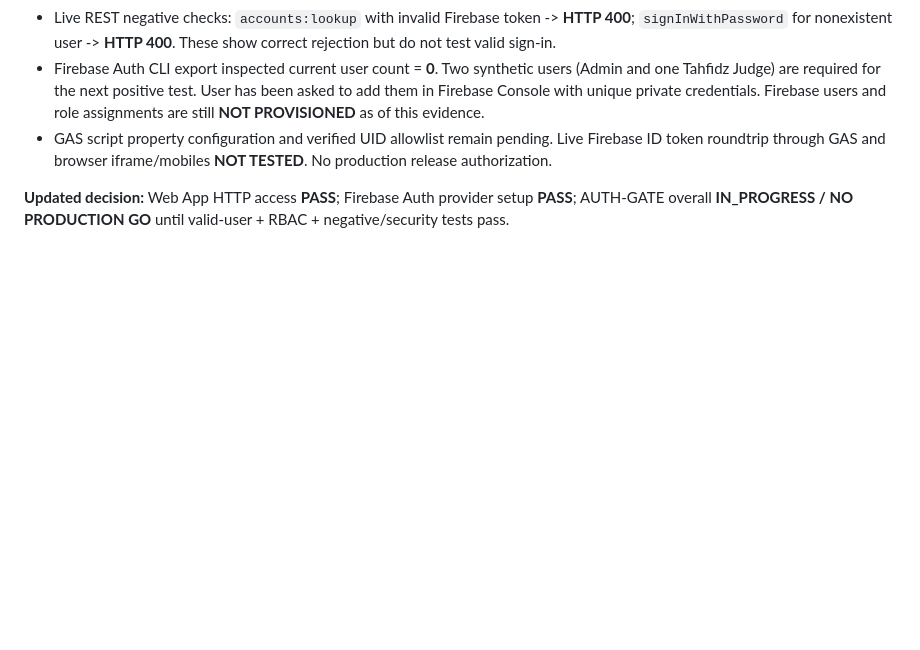
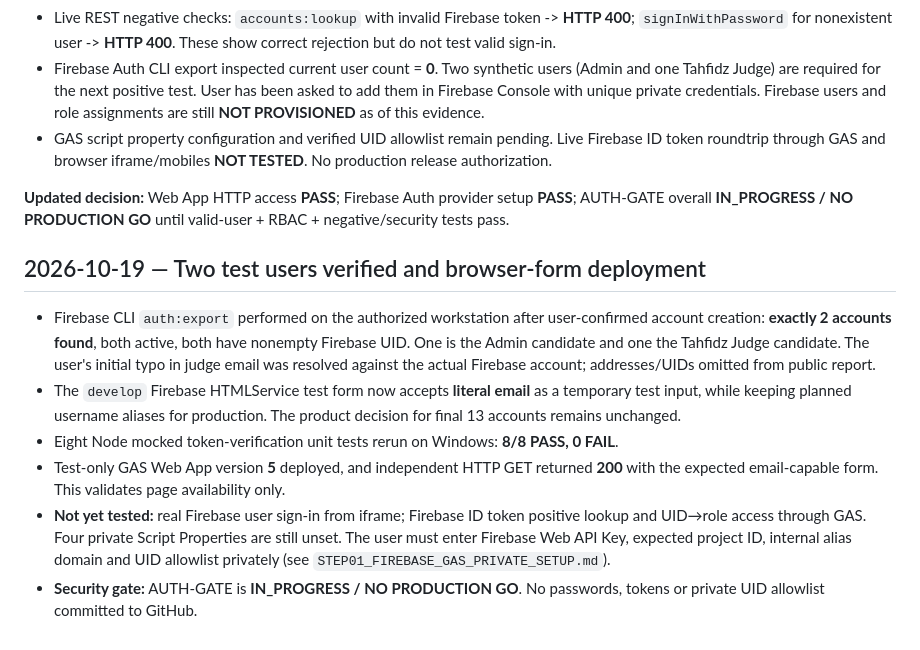
Before and after one commit to akhmadafnan/tarmudi-fest, a Markdown page: docs/operations/STEP01_FIREBASE_AUTH_PROGRESS.md, the part around the change. Rendered like a GitHub page; blank space fills up the shorter version.

Commit message:
docs(auth): record two Firebase users and GAS v5 HTTP200 email test form

```diff
--- a/docs/operations/STEP01_FIREBASE_AUTH_PROGRESS.md
+++ b/docs/operations/STEP01_FIREBASE_AUTH_PROGRESS.md
@@ -59,3 +59,13 @@
 - GAS script property configuration and verified UID allowlist remain pending. Live Firebase ID token roundtrip through GAS and browser iframe/mobiles **NOT TESTED**. No production release authorization.
 
 **Updated decision:** Web App HTTP access **PASS**; Firebase Auth provider setup **PASS**; AUTH-GATE overall **IN_PROGRESS / NO PRODUCTION GO** until valid-user + RBAC + negative/security tests pass.
+
+
+## 2026-10-19 — Two test users verified and browser-form deployment
+
+- Firebase CLI `auth:export` performed on the authorized workstation after user-confirmed account creation: **exactly 2 accounts found**, both active, both have nonempty Firebase UID. One is the Admin candidate and one the Tahfidz Judge candidate. The user's initial typo in judge email was resolved against the actual Firebase account; addresses/UIDs omitted from public report.
+- The `develop` Firebase HTMLService test form now accepts **literal email** as a temporary test input, while keeping planned username aliases for production. The product decision for final 13 accounts remains unchanged.
+- Eight Node mocked token-verification unit tests rerun on Windows: **8/8 PASS, 0 FAIL**.
+- Test-only GAS Web App version **5** deployed, and independent HTTP GET returned **200** with the expected email-capable form. This validates page availability only.
+- **Not yet tested:** real Firebase user sign-in from iframe; Firebase ID token positive lookup and UID→role access through GAS. Four private Script Properties are still unset. The user must enter Firebase Web API Key, expected project ID, internal alias domain and UID allowlist privately (see `STEP01_FIREBASE_GAS_PRIVATE_SETUP.md`).
+- **Security gate:** AUTH-GATE is **IN_PROGRESS / NO PRODUCTION GO**. No passwords, tokens or private UID allowlist committed to GitHub.
```
